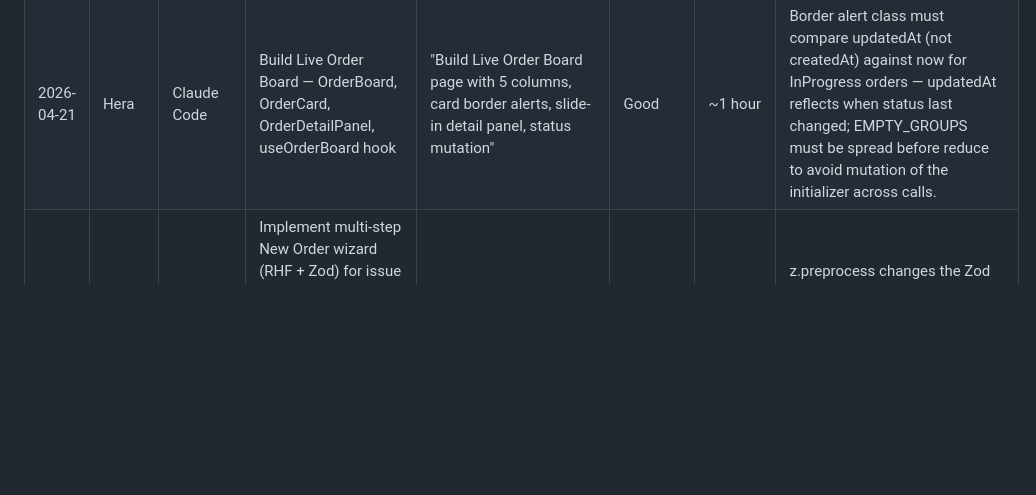
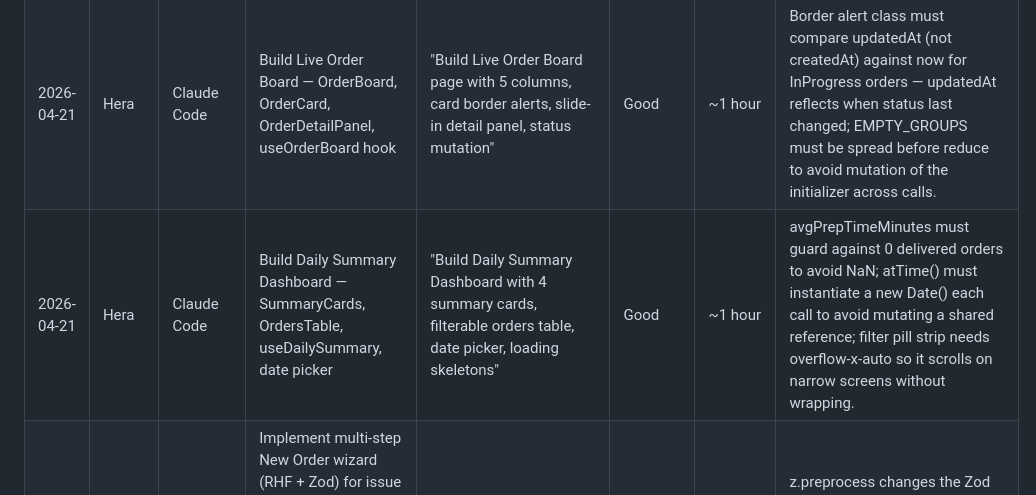
Before and after one commit to drenzz1/dineOS, a Markdown page: docs/AI-Development-Log.md, the part around the change. Drawn GitHub-style; blank space fills up the shorter version.

Commit message:
docs: log Daily Summary Dashboard task
Co-Authored-By: Claude Sonnet 4.6 <noreply@anthropic.com>

```diff
--- a/docs/AI-Development-Log.md
+++ b/docs/AI-Development-Log.md
@@ -27,6 +27,7 @@ The goal is to document how AI assisted the development process, evaluate the qu
 | 2026-04-20 | Hera | Claude Code | Lazy-load Modal with next/dynamic and replace img with next/image in MenuItemForm | "Add lazy loading to Modal/DataTable/chart components, replace img tags, check layout for stylesheet links" | Good | ~15 minutes | Blob URLs from URL.createObjectURL cannot be optimized by Next.js image pipeline — use unoptimized prop; Modal is a named export so dynamic import needs .then(m => m.Modal) to resolve correctly. |
 | 2026-04-21 | Hera | Claude Code | Create Input, DataTable, Navbar components and write 37 unit tests across 7 suites | "Set up Jest, write unit tests for all UI components using @testing-library/user-event" | Good | ~45 minutes | Jest was already set up; data-testid on Modal backdrop is required for overlay-click tests since aria-hidden elements are excluded from standard queries; generic DataTable with T extends Record<string,unknown> keeps strict mode happy without any. |
 | 2026-04-21 | Hera | Claude Code | Build Live Order Board — OrderBoard, OrderCard, OrderDetailPanel, useOrderBoard hook | "Build Live Order Board page with 5 columns, card border alerts, slide-in detail panel, status mutation" | Good | ~1 hour | Border alert class must compare updatedAt (not createdAt) against now for InProgress orders — updatedAt reflects when status last changed; EMPTY_GROUPS must be spread before reduce to avoid mutation of the initializer across calls. |
+| 2026-04-21 | Hera | Claude Code | Build Daily Summary Dashboard — SummaryCards, OrdersTable, useDailySummary, date picker | "Build Daily Summary Dashboard with 4 summary cards, filterable orders table, date picker, loading skeletons" | Good | ~1 hour | avgPrepTimeMinutes must guard against 0 delivered orders to avoid NaN; atTime() must instantiate a new Date() each call to avoid mutating a shared reference; filter pill strip needs overflow-x-auto so it scrolls on narrow screens without wrapping. |
 | 2026-04-20 | Dreni | Claude Code | Implement multi-step New Order wizard (RHF + Zod) for issue #36 — Step 1 order type/table, Step 2 MenuItem picker, Step 3 review/notes/submit, Zustand step store, Zod schema, mock API, queryKeys, orders board page | "can you go inside github projects and help me on doing the ticket #36 Order wizard (RHF + Zod)" | Good | ~3 hours | z.preprocess changes the Zod input type to unknown, breaking @hookform/resolvers v5 type inference; use RHF's setValueAs in the register call instead to keep schema input == output and avoid the resolver type mismatch. |
 | 2026-04-20 | Dreni | Claude Code | Add dev-login page to bypass auth middleware for end-to-end testing | "option B — add a dev login button to the login page" | Good | ~5 minutes | Reading the `from` query param on the login page and redirecting back after cookie set makes the dev bypass seamless across any protected route. |
 | 2026-04-20 | Dreni | Claude Code | Implement MenuItemForm, StaffMemberForm, ShiftNoteForm with RHF + Zod inside shared Modal for issue #37 — drag-and-drop image upload, masked PIN input, shift note priority selector | "ok now lets start to work in 37" | Good | ~2 hours | Zod v4 renamed error option keys from invalid_type_error/required_error to a single error field — always check the installed Zod major version before using Zod v3 error option syntax. |
```
